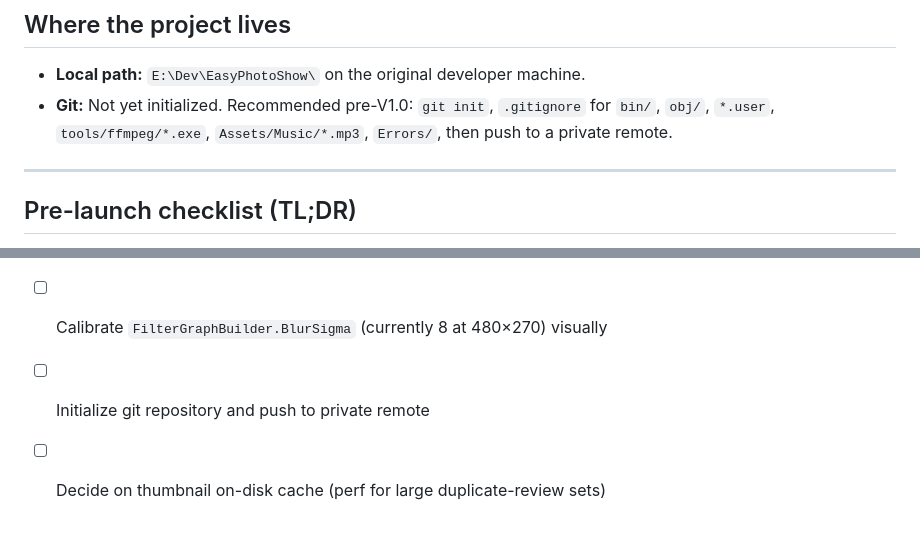
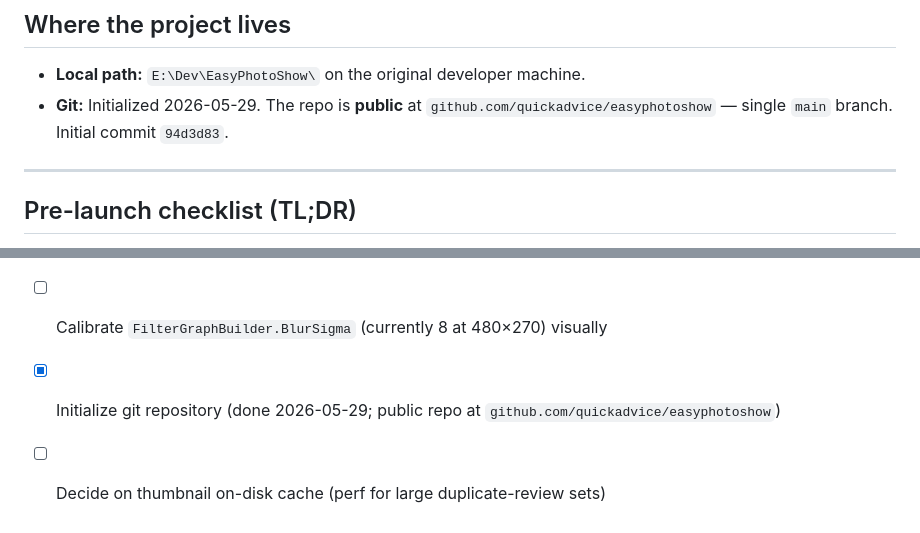
Before and after one commit to quickadvice/easyphotoshow, a Markdown page: Documentation/README.md, 2 parts joined by grey strips. GitHub-like rendering.

Commit message:
Update README — fix stale git references
Co-Authored-By: Claude Opus 4.7 (1M context) <noreply@anthropic.com>

```diff
--- a/Documentation/README.md
+++ b/Documentation/README.md
@@ -66,7 +66,7 @@ Add all 7 files (this README + the 6 numbered docs). They cross-reference each o
 ## Where the project lives
 
 - **Local path:** `E:\Dev\EasyPhotoShow\` on the original developer machine.
-- **Git:** Not yet initialized. Recommended pre-V1.0: `git init`, `.gitignore` for `bin/`, `obj/`, `*.user`, `tools/ffmpeg/*.exe`, `Assets/Music/*.mp3`, `Errors/`, then push to a private remote.
+- **Git:** Initialized 2026-05-29. The repo is **public** at `github.com/quickadvice/easyphotoshow` — single `main` branch. Initial commit `94d3d83`.
 
 ---
 
@@ -81,5 +81,5 @@ From `06_Code_Handoff.md` §10:
 - [ ] Inno Setup installer script
 - [ ] Calibrate `DHash.SimilarityThresholdBits` (currently 8) against representative photo sets
 - [ ] Calibrate `FilterGraphBuilder.BlurSigma` (currently 8 at 480×270) visually
-- [ ] Initialize git repository and push to private remote
+- [x] Initialize git repository (done 2026-05-29; public repo at `github.com/quickadvice/easyphotoshow`)
 - [ ] Decide on thumbnail on-disk cache (perf for large duplicate-review sets)
```
